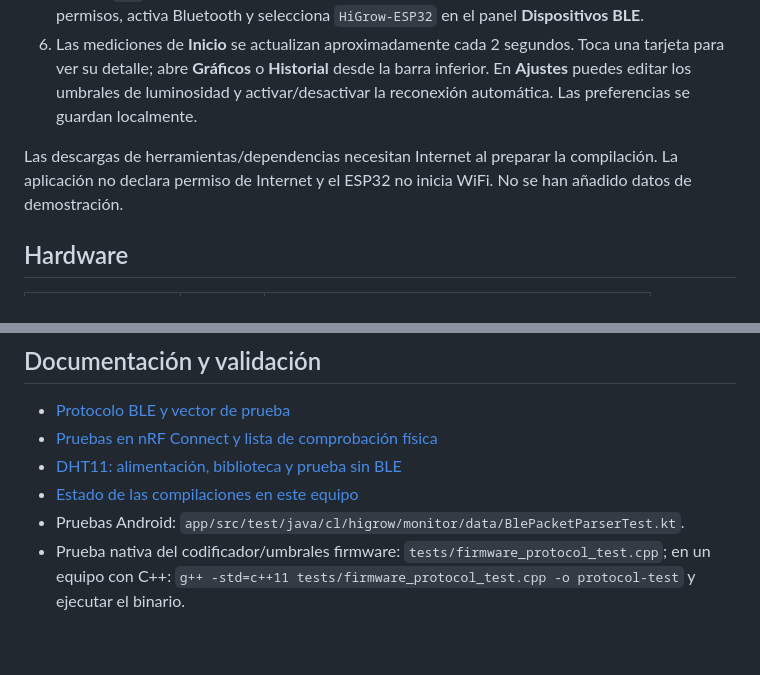
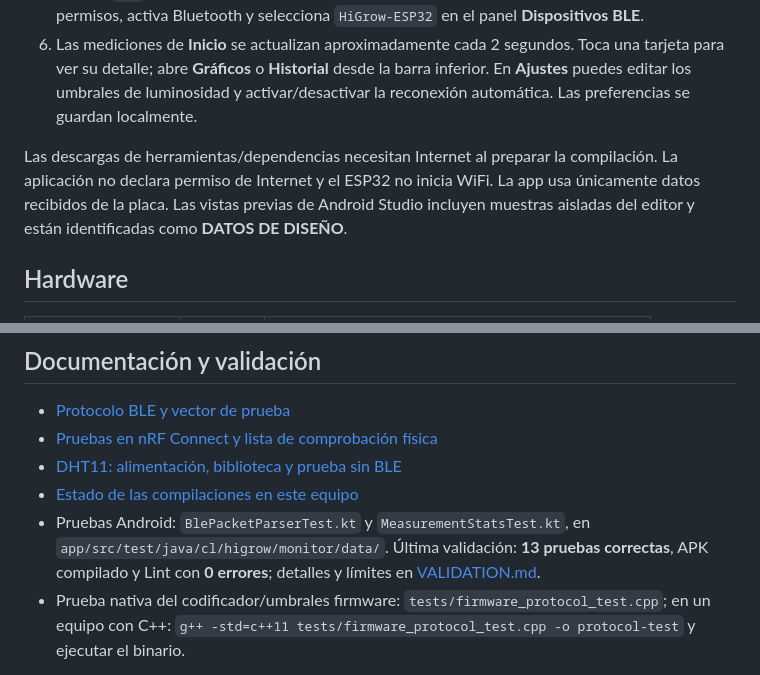
Before and after one commit to ffelipev2/HiGrow-ESP32-BLE, a Markdown page: README.md, 2 parts joined by grey strips. Rendered like a GitHub page; blank space fills up the shorter version.

```diff
--- a/README.md
+++ b/README.md
@@ -11,7 +27,7 @@ Monitor local para **HiGrow ESP32 + Android 8.0 o posterior**, sin WiFi, Interne
 5. Ejecuta `app` en un **teléfono Android real con BLE**. En **Inicio**, pulsa **Conectar BLE**, concede los permisos, activa Bluetooth y selecciona `HiGrow-ESP32` en el panel **Dispositivos BLE**.
 6. Las mediciones de **Inicio** se actualizan aproximadamente cada 2 segundos. Toca una tarjeta para ver su detalle; abre **Gráficos** o **Historial** desde la barra inferior. En **Ajustes** puedes editar los umbrales de luminosidad y activar/desactivar la reconexión automática. Las preferencias se guardan localmente.
 
-Las descargas de herramientas/dependencias necesitan Internet al preparar la compilación. La aplicación no declara permiso de Internet y el ESP32 no inicia WiFi. No se han añadido datos de demostración.
+Las descargas de herramientas/dependencias necesitan Internet al preparar la compilación. La aplicación no declara permiso de Internet y el ESP32 no inicia WiFi. La app usa únicamente datos recibidos de la placa. Las vistas previas de Android Studio incluyen muestras aisladas del editor y están identificadas como **DATOS DE DISEÑO**.
 
 ## Hardware
 
@@ -66,7 +82,7 @@ Reemplaza COM5 por el puerto correcto. La carga se realiza de forma explícita;
 - [Pruebas en nRF Connect y lista de comprobación física](docs/TESTING.md)
 - [DHT11: alimentación, biblioteca y prueba sin BLE](docs/DHT_TROUBLESHOOTING.md)
 - [Estado de las compilaciones en este equipo](docs/VALIDATION.md)
-- Pruebas Android: `app/src/test/java/cl/higrow/monitor/data/BlePacketParserTest.kt`.
+- Pruebas Android: `BlePacketParserTest.kt` y `MeasurementStatsTest.kt`, en `app/src/test/java/cl/higrow/monitor/data/`. Última validación: **13 pruebas correctas**, APK compilado y Lint con **0 errores**; detalles y límites en [VALIDATION.md](docs/VALIDATION.md).
 - Prueba nativa del codificador/umbrales firmware: `tests/firmware_protocol_test.cpp`; en un equipo con C++: `g++ -std=c++11 tests/firmware_protocol_test.cpp -o protocol-test` y ejecutar el binario.
 
 En Windows también puede ejecutarse desde **Developer PowerShell for Visual Studio**: `cl /EHsc tests/firmware_protocol_test.cpp /Fe:protocol-test.exe`, seguido de `.\protocol-test.exe`.
```
Also changed, not shown: other parts of README.md (+16 -0 lines), docs/DESIGN.md (+2 -0 lines), docs/VALIDATION.md (+3 -3 lines), docs/screenshots/ble-devices.png (added), docs/screenshots/dashboard.png (added), docs/screenshots/graphs.png (added), docs/screenshots/history.png (added), docs/screenshots/sensor-detail.png (added), docs/screenshots/settings.png (added).
